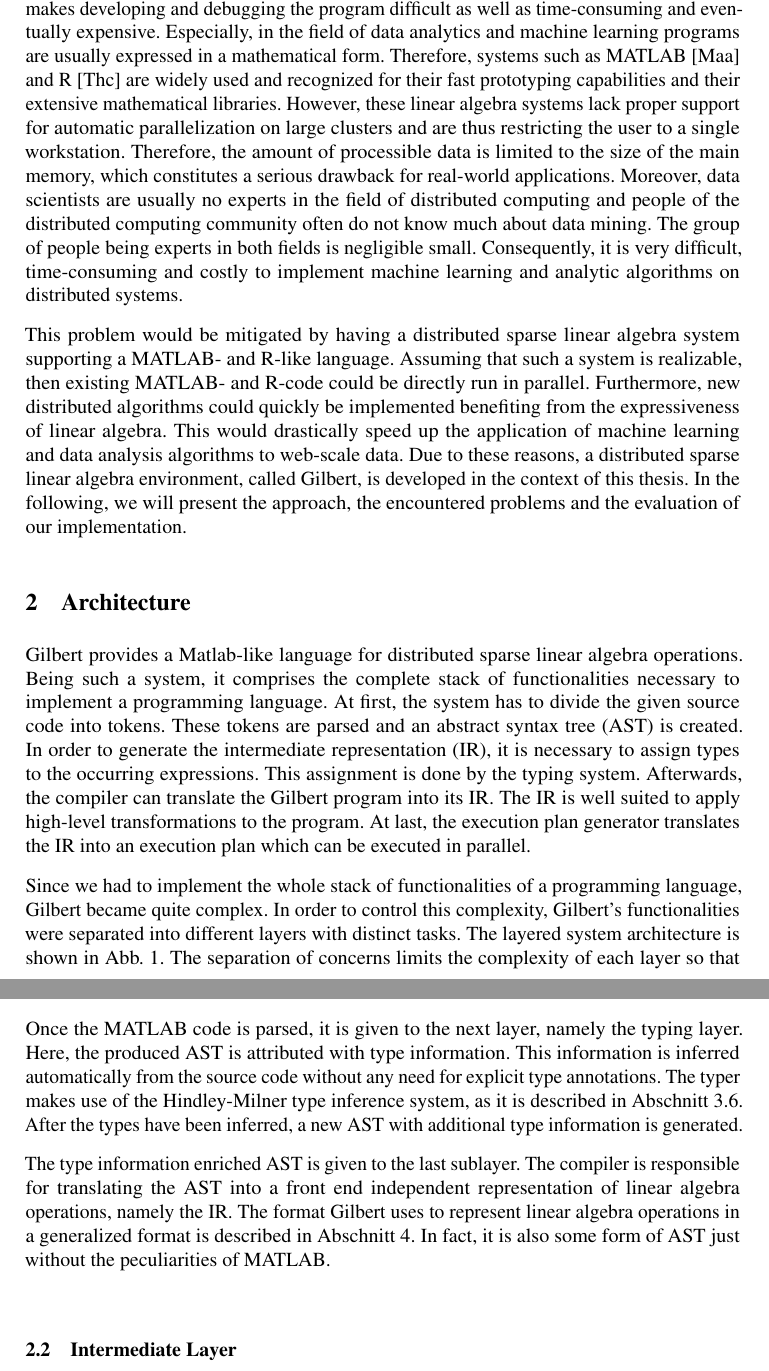
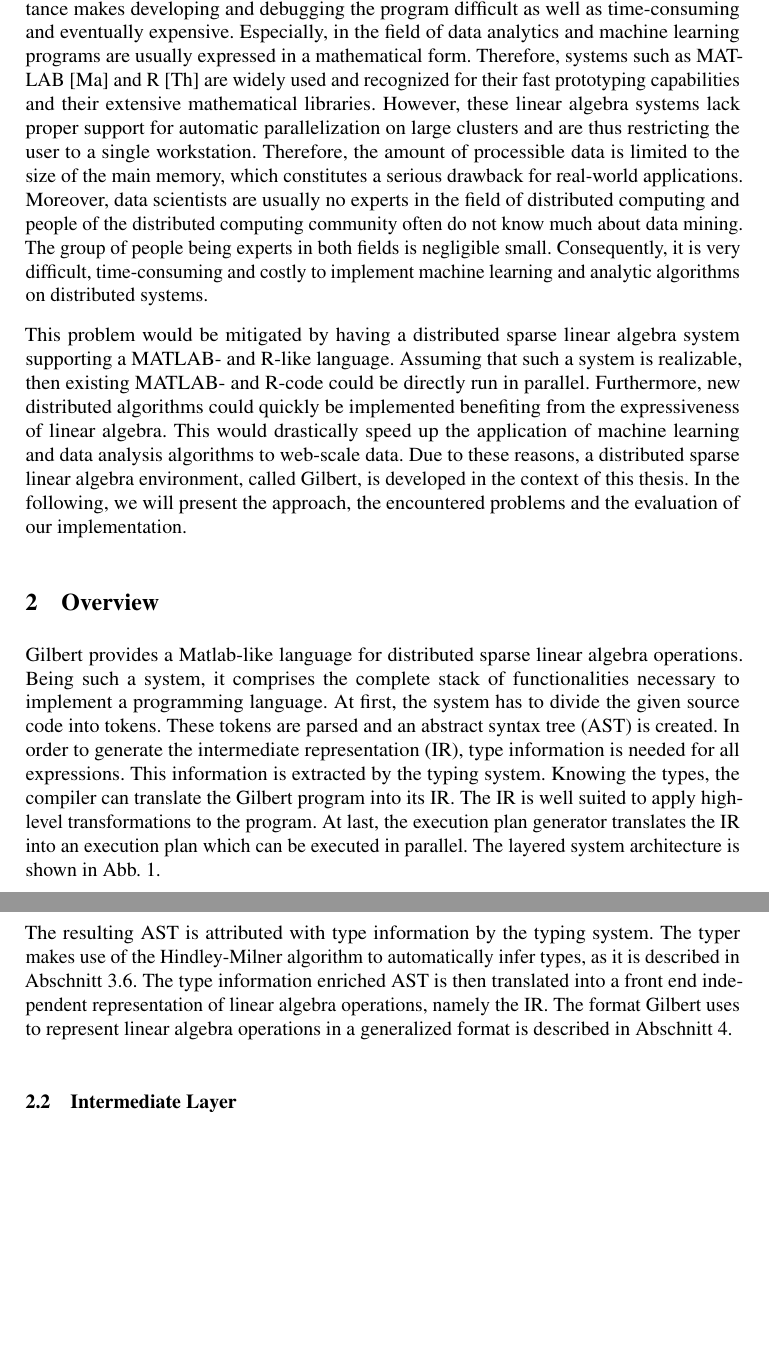
Before and after one commit to tillrohrmann/gilbert-paper, a LaTeX document (paper/paper.tex, which reads paper/2_overview.tex): two parts of pages 4 and 6 of 82 before the commit and two parts of pages 4 and 6 of 30 after it, joined at a grey line, cut so that both start at the same text, the shorter picture padded with empty space. Compiled offline with pdfLaTeX.

Commit message:
Shorten overview section

```diff
--- a/paper/2_overview.tex
+++ b/paper/2_overview.tex
@@ -1,17 +1,14 @@
-\section{Architecture}
-\label{cha:architecture}
+%!TEX root=paper.tex
+\section{Overview}
+\label{cha:overview}
 
 Gilbert provides a Matlab-like language for distributed sparse linear algebra operations.
 Being such a system, it comprises the complete stack of functionalities necessary to implement a programming language.
 At first, the system has to divide the given source code into tokens.
 These tokens are parsed and an abstract syntax tree (AST) is created.
-In order to generate the intermediate representation (IR), it is necessary to assign types to the occurring expressions.
-This assignment is done by the typing system.
-Afterwards, the compiler can translate the Gilbert program into its IR.
+In order to generate the intermediate representation (IR), type information is needed for all expressions.
+This information is extracted by the typing system.
+Knowing the types, the compiler can translate the Gilbert program into its IR.
 The IR is well suited to apply high-level transformations to the program.
 At last, the execution plan generator translates the IR into an execution plan which can be executed in parallel.
-
-Since we had to implement the whole stack of functionalities of a programming language, Gilbert became quite complex.
-In order to control this complexity, Gilbert's functionalities were separated into different layers with distinct tasks.
 The layered system architecture is shown in \cref{fig:systemArchitecture}.
-The separation of concerns limits the complexity of each layer so that each one of them becomes manageable.
@@ -43,14 +35,8 @@ Consequently, it can also parse Gilbert's front end language as specified in \cr
 
-Once the MATLAB code is parsed, it is given to the next layer, namely the typing layer.
-Here, the produced AST is attributed with type information.
-This information is inferred automatically from the source code without any need for explicit type annotations.
-The typer makes use of the Hindley-Milner type inference system, as it is described in \cref{sec:hmInference}.
-After the types have been inferred, a new AST with additional type information is generated.
-
-The type information enriched AST is given to the last sublayer.
-The compiler is responsible for translating the AST into a front end independent representation of linear algebra operations, namely the IR.
+The resulting AST is attributed with type information by the typing system.
+The typer makes use of the Hindley-Milner algorithm to automatically infer types, as it is described in \cref{sec:hmInference}.
+The type information enriched AST is then translated into a front end independent representation of linear algebra operations, namely the IR.
 The format Gilbert uses to represent linear algebra operations in a generalized format is described in \cref{cha:intermediaterepresentation}.
-In fact, it is also some form of AST just without the peculiarities of MATLAB.
 
 \subsection{Intermediate Layer}
 
```
Also changed, not shown: paper/paper.tex (+4 -4 lines), paper/2_overview.tex (37 more changed lines).
